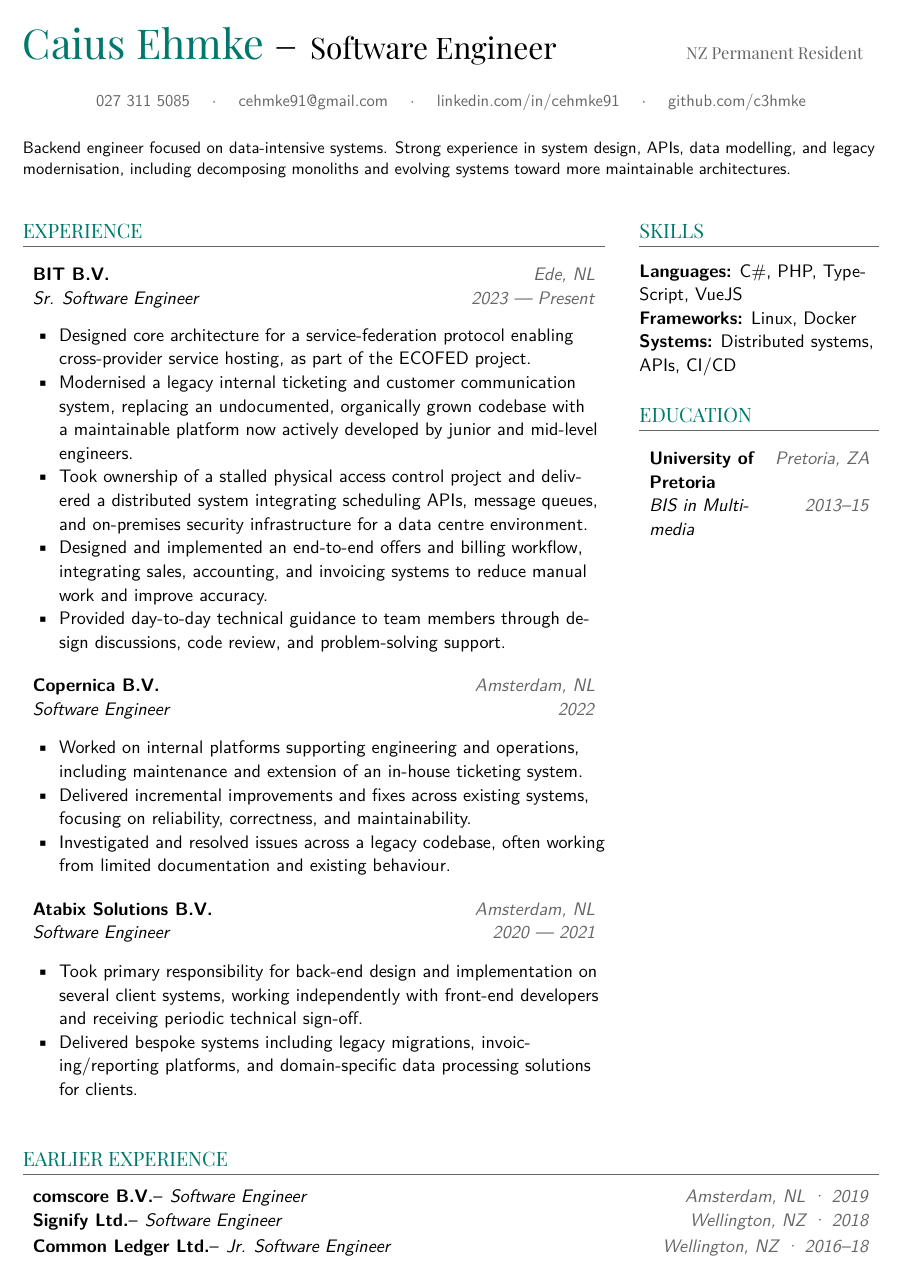
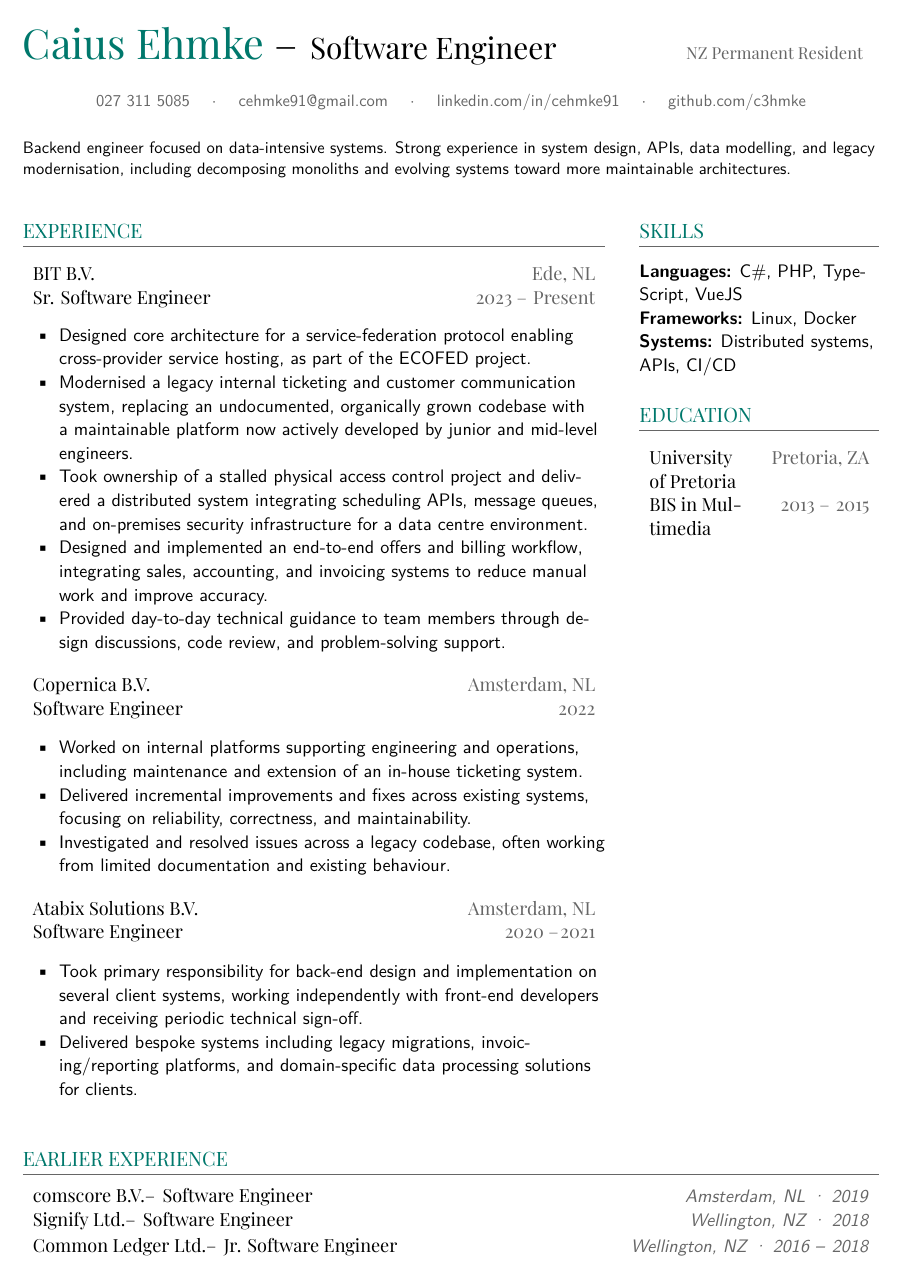
Before and after one commit to c3hmke/CV, a LaTeX CV (cv.tex): the whole page. Compiled offline with XeLaTeX.

```diff
--- a/cv.tex
+++ b/cv.tex
@@ -25,8 +25,8 @@
   ItalicFont = Roboto-Italic-VariableFont.ttf,
   UprightFeatures     = {Weight=400},
   ItalicFeatures      = {Weight=400},
-  BoldFeatures        = {Weight=700},
-  BoldItalicFeatures  = {Weight=700}
+  BoldFeatures        = {Weight=600},
+  BoldItalicFeatures  = {Weight=600}
 ]
 
 % Headings — Playfair
@@ -46,8 +46,8 @@
 \newcommand{\role}[4]{
   \noindent
   \begin{tabularx}{\textwidth}{X r}
-    \textbf{#1} & {\color[gray]{0.4}\textit{#3}} \\
-    \textit{#2} & {\color[gray]{0.4}\textit{#4}} \\
+    \headingfont\textbf{#1} & {\color[gray]{0.4}\headingfont\textbf{#3}} \\
+    \headingfont\textbf{#2} & {\color[gray]{0.4}\headingfont\textbf{#4}} \\
   \end{tabularx}
   \vspace{1pt}
 }
@@ -55,7 +55,7 @@
 \newcommand{\earlierrole}[4]{
   \noindent
   \begin{tabularx}{\textwidth}{X r}
-    \textbf{#1}\textendash\hspace{0.4em}\textit{#2} &
+    \headingfont\textbf{#1}\textendash\hspace{0.4em}\textbf{#2} &
     {\color[gray]{0.4}\textit{#3\ ·\ #4}}
   \end{tabularx}
   \vspace{2pt}
@@ -116,7 +116,7 @@
 % ---------- Experience ----------
 \section*{Experience}
 
-\role{BIT B.V.}{Sr. Software Engineer}{Ede, NL}{2023 --- Present}
+\role{BIT B.V.}{Sr. Software Engineer}{Ede, NL}{2023 \textendash\hspace{1pt} Present}
 \begin{itemize}
   \item Designed core architecture for a service-federation protocol enabling cross-provider service hosting, as part of the ECOFED project.
   \item Modernised a legacy internal ticketing and customer communication system, replacing an undocumented, organically grown codebase with a maintainable platform now actively developed by junior and mid-level engineers.
@@ -134,7 +134,7 @@
 \end{itemize}
 \vspace{12pt}
 
-\role{Atabix Solutions B.V.}{Software Engineer}{Amsterdam, NL}{2020 --- 2021}
+\role{Atabix Solutions B.V.}{Software Engineer}{Amsterdam, NL}{2020 \textendash\hspace{1pt}2021}
 \begin{itemize}
   \item Took primary responsibility for back-end design and implementation on several client systems, working independently with front-end developers and receiving periodic technical sign-off.
   \item Delivered bespoke systems including legacy migrations, invoicing/reporting platforms, and domain-specific data processing solutions for clients.
@@ -154,7 +154,7 @@
 
 % ---------- Education ----------
 \section*{Education}
-\role{University of Pretoria}{BIS in Multimedia}{Pretoria, ZA}{2013\textendash15}
+\role{University of Pretoria}{BIS in Multimedia}{Pretoria, ZA}{2013 \textendash\hspace{1pt} 2015}
 
 \end{minipage}
 
@@ -163,6 +163,6 @@
 \vspace{-6pt}
 \earlierrole{comscore B.V.}{Software Engineer}{Amsterdam, NL}{2019}
 \earlierrole{Signify Ltd.}{Software Engineer}{Wellington, NZ}{2018}
-\earlierrole{Common Ledger Ltd.}{Jr. Software Engineer}{Wellington, NZ}{2016\textendash18}
+\earlierrole{Common Ledger Ltd.}{Jr. Software Engineer}{Wellington, NZ}{2016 \textendash\hspace{1pt} 2018}
 
 \end{document}
```
